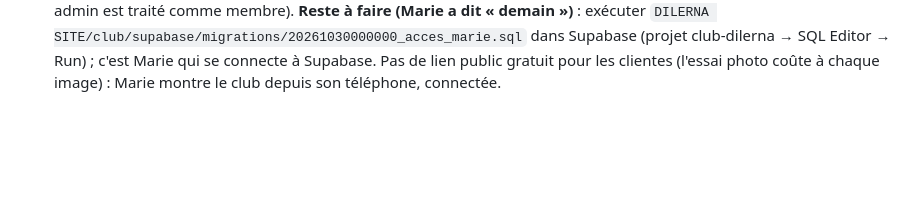
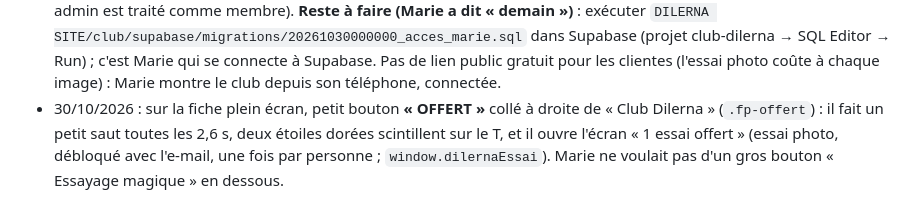
Before and after one commit to ongleriedilerna-eng/dilerna-site, a Markdown page: CLAUDE.md, the part around the change. Rendered like a GitHub page; blank space fills up the shorter version.

Commit message:
Fiche projet : petit « OFFERT » du club
Co-Authored-By: Claude Opus 5.5 <noreply@anthropic.com>
Claude-Session: https://claude.ai/code/session_018h5n7T7Di5nEz2bVqQFwhF

```diff
--- a/CLAUDE.md
+++ b/CLAUDE.md
@@ -203,3 +203,6 @@ génère le code d'accès et le colle dans GitHub → Settings → Secrets → A
   est traité comme membre). **Reste à faire (Marie a dit « demain »)** : exécuter `DILERNA SITE/club/supabase/migrations/20261030000000_acces_marie.sql`
   dans Supabase (projet club-dilerna → SQL Editor → Run) ; c'est Marie qui se connecte à Supabase. Pas de lien public gratuit pour les clientes
   (l'essai photo coûte à chaque image) : Marie montre le club depuis son téléphone, connectée.
+- 30/10/2026 : sur la fiche plein écran, petit bouton **« OFFERT »** collé à droite de « Club Dilerna » (`.fp-offert`) : il fait un petit
+  saut toutes les 2,6 s, deux étoiles dorées scintillent sur le T, et il ouvre l'écran « 1 essai offert » (essai photo, débloqué avec
+  l'e-mail, une fois par personne ; `window.dilernaEssai`). Marie ne voulait pas d'un gros bouton « Essayage magique » en dessous.
```
